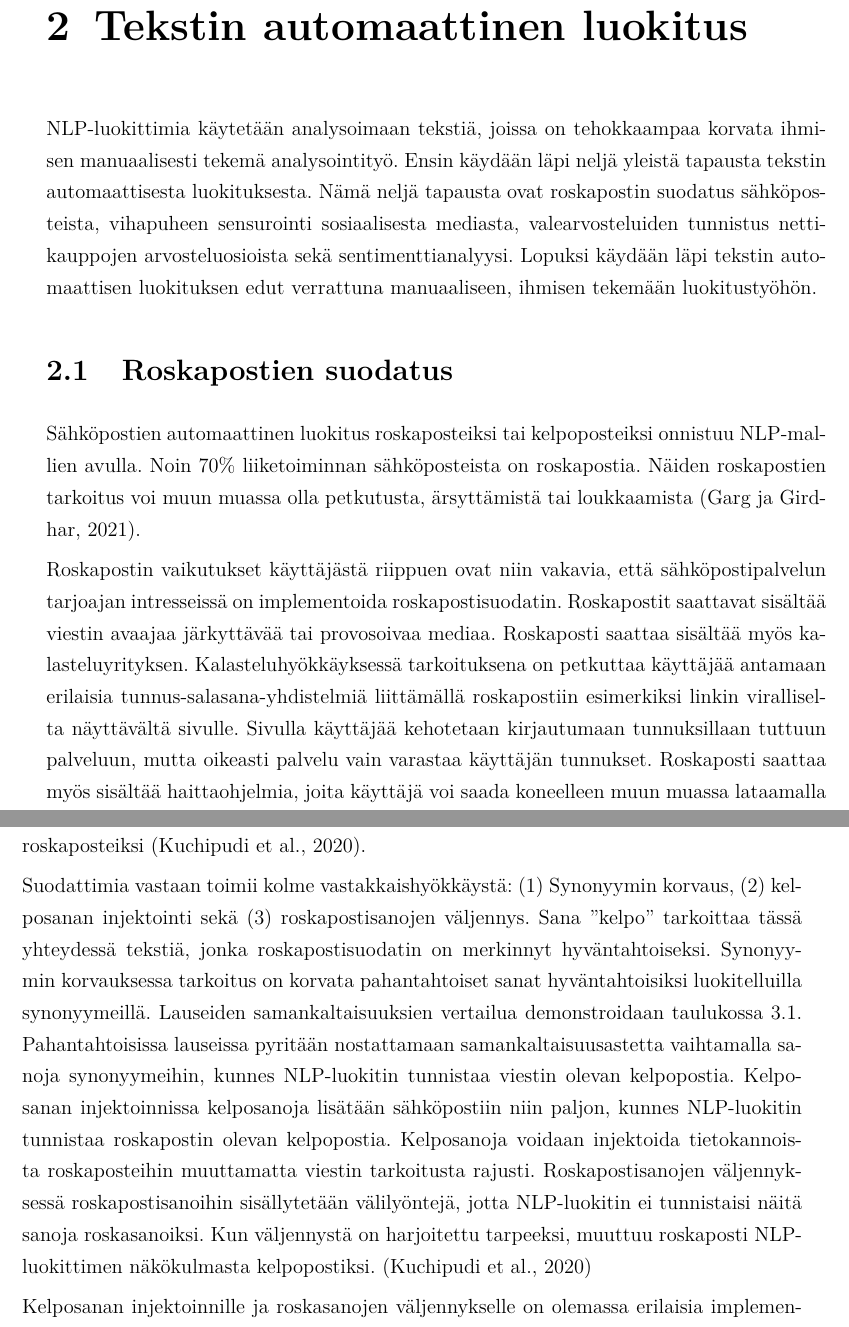
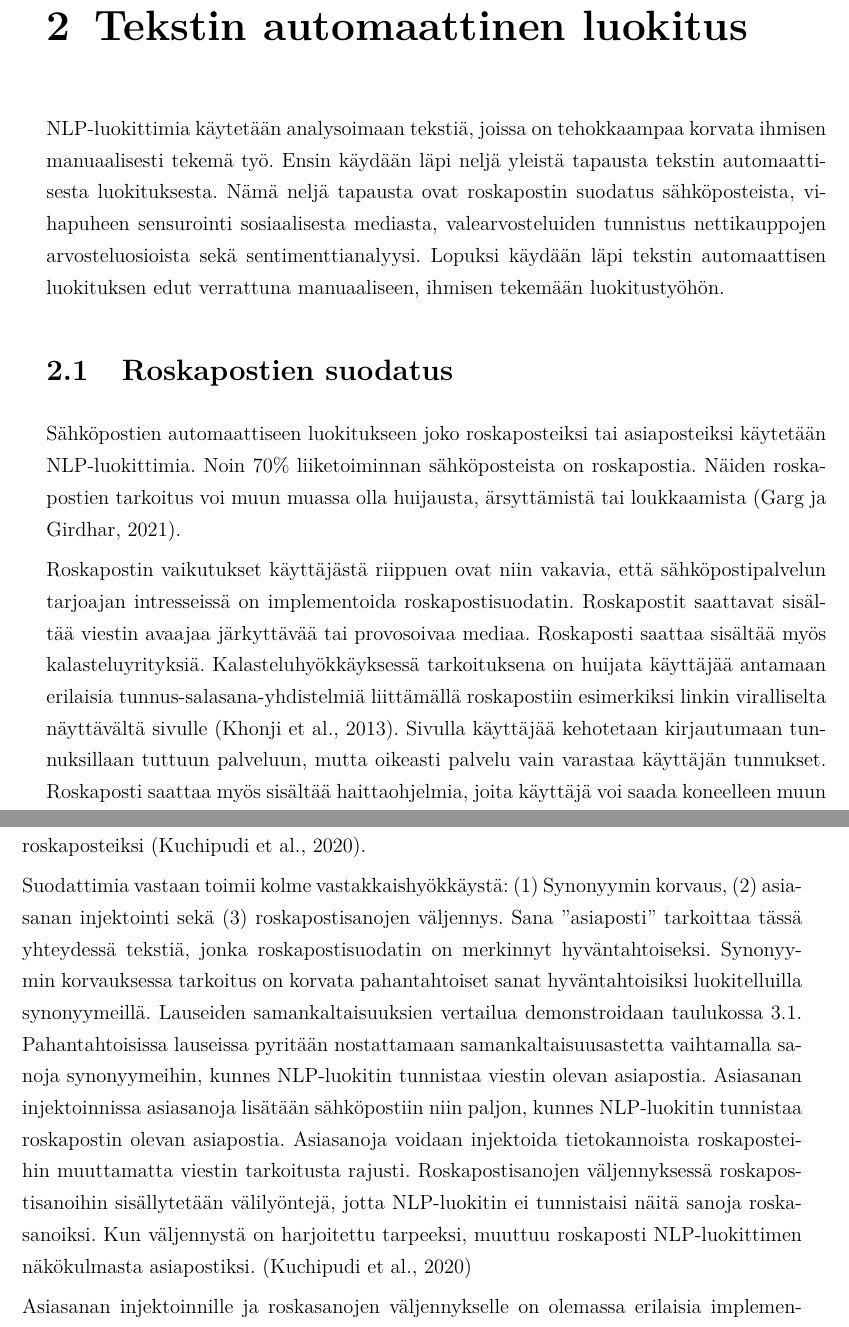
Before and after one commit to akirataguchi115/bscthesis, a LaTeX thesis (HY-CS-main.tex, which reads Ch.20_Methods.tex, Ch.30_Results.tex): two parts of pages 9 and 12 of 24, joined at a grey line, cut so that both start at the same text. Compiled offline with pdfLaTeX.

Commit message:
Fix methods

```diff
--- a/Ch.20_Methods.tex
+++ b/Ch.20_Methods.tex
@@ -1,12 +1,12 @@
 \chapter{Tekstin automaattinen luokitus\label{methods}}
 
-NLP-luokittimia käytetään analysoimaan tekstiä, joissa on tehokkaampaa korvata ihmisen manuaalisesti tekemä analysointityö. Ensin käydään läpi neljä yleistä tapausta tekstin automaattisesta luokituksesta. Nämä neljä tapausta ovat roskapostin suodatus sähköposteista, vihapuheen sensurointi sosiaalisesta mediasta, valearvosteluiden tunnistus nettikauppojen arvosteluosioista sekä sentimenttianalyysi. Lopuksi käydään läpi tekstin automaattisen luokituksen edut verrattuna manuaaliseen, ihmisen tekemään luokitustyöhön.
+NLP-luokittimia käytetään analysoimaan tekstiä, joissa on tehokkaampaa korvata ihmisen manuaalisesti tekemä työ. Ensin käydään läpi neljä yleistä tapausta tekstin automaattisesta luokituksesta. Nämä neljä tapausta ovat roskapostin suodatus sähköposteista, vihapuheen sensurointi sosiaalisesta mediasta, valearvosteluiden tunnistus nettikauppojen arvosteluosioista sekä sentimenttianalyysi. Lopuksi käydään läpi tekstin automaattisen luokituksen edut verrattuna manuaaliseen, ihmisen tekemään luokitustyöhön.
 
 \section{Roskapostien suodatus}
 
-Sähköpostien automaattinen luokitus roskaposteiksi tai kelpoposteiksi onnistuu NLP-mal\-lien avulla. Noin 70\% liiketoiminnan sähköposteista on roskapostia. Näiden roskapostien tarkoitus voi muun muassa olla petkutusta, ärsyttämistä tai loukkaamista \citep{spam}.
+Sähköpostien automaattiseen luokitukseen joko roskaposteiksi tai asiaposteiksi käytetään NLP-luokittimia. Noin 70\% liiketoiminnan sähköposteista on roskapostia. Näiden roskapostien tarkoitus voi muun muassa olla huijausta, ärsyttämistä tai loukkaamista \citep{spam}.
 
-Roskapostin vaikutukset käyttäjästä riippuen ovat niin vakavia, että sähköpostipalvelun tarjoajan intresseissä on implementoida roskapostisuodatin. Roskapostit saattavat sisältää viestin avaajaa järkyttävää tai provosoivaa mediaa. Roskaposti saattaa sisältää myös kalasteluyrityksen. Kalasteluhyökkäyksessä tarkoituksena on petkuttaa käyttäjää antamaan erilaisia tunnus-salasana-yhdistelmiä liittämällä roskapostiin esimerkiksi linkin viralliselta näyttävältä sivulle. Sivulla käyttäjää kehotetaan kirjautumaan tunnuksillaan tuttuun palveluun, mutta oikeasti palvelu vain varastaa käyttäjän tunnukset. Roskaposti saattaa myös sisältää haittaohjelmia, joita käyttäjä voi saada koneelleen muun muassa lataamalla ja suorittamalla sähköpostin tiedostoja tai vierailemalla pahantahtoisella sivustolla. Tämä pahantahtoinen sivusto usein sisältää koodia, joka hyväksikäyttää usein jotain selaimen haavoittuvaisuutta esimerkiksi asentaakseen tietokoneelle haittaohjelmia. Myös kiristysviestejä sekä sähköposteja eteenpäinlähettäviä haittaohjelmia kulkee roskapostien mukana, joita sähköpostipalvelun tarjoajat pyrkivät estämään roskapostisuodattimilla.
+Roskapostin vaikutukset käyttäjästä riippuen ovat niin vakavia, että sähköpostipalvelun tarjoajan intresseissä on implementoida roskapostisuodatin. Roskapostit saattavat sisältää viestin avaajaa järkyttävää tai provosoivaa mediaa. Roskaposti saattaa sisältää myös kalasteluyrityksiä. Kalasteluhyökkäyksessä tarkoituksena on huijata käyttäjää antamaan erilaisia tunnus-salasana-yhdistelmiä liittämällä roskapostiin esimerkiksi linkin viralliselta näyttävältä sivulle \citep{phishing}. Sivulla käyttäjää kehotetaan kirjautumaan tunnuksillaan tuttuun palveluun, mutta oikeasti palvelu vain varastaa käyttäjän tunnukset. Roskaposti saattaa myös sisältää haittaohjelmia, joita käyttäjä voi saada koneelleen muun muassa lataamalla ja suorittamalla sähköpostin tiedostoja tai vierailemalla pahantahtoisella sivustolla. Tämä pahantahtoinen sivusto usein sisältää koodia, joka hyväksikäyttää usein jotain selaimen haavoittuvaisuutta esimerkiksi asentaakseen tietokoneelle haittaohjelmia. Myös kiristysviestejä sekä sähköposteja eteenpäinlähettäviä haittaohjelmia kulkee roskapostien mukana, joita sähköpostipalvelun tarjoajat pyrkivät estämään roskapostisuodattimilla.
 
 \section{Vihapuheen sensurointi}
 
--- a/Ch.30_Results.tex
+++ b/Ch.30_Results.tex
@@ -5,9 +5,9 @@ NLP-luokittimia vastaan, jotka ovat automaattisen tekstin luokituksen keskiöss
 \section{Roskapostisuodatuksen ohitus}
 Vastakkaishyökkäyksiä voidaan käyttää sähköposteissa roskapostisuodattimien ohitukseen. Roskapostisuodattimet toimivat koulutettujen NLP-luokittimien mukaan. Nämä mallit merkkaavat vastaanotetut sähköpostit joko hyväntahtoisiksi tai pahantahtoisiksi, eli roskaposteiksi \citep{spamfilter}.
 
-Suodattimia vastaan toimii kolme vastakkaishyökkäystä: (1) Synonyymin korvaus, (2) kelposanan injektointi sekä (3) roskapostisanojen väljennys. Sana ''kelpo'' tarkoittaa tässä yhteydessä tekstiä, jonka roskapostisuodatin on merkinnyt hyväntahtoiseksi. Synonyymin korvauksessa tarkoitus on korvata pahantahtoiset sanat hyväntahtoisiksi luokitelluilla synonyymeillä. Lauseiden samankaltaisuuksien vertailua demonstroidaan taulukossa 3.1. Pahantahtoisissa lauseissa pyritään nostattamaan samankaltaisuusastetta vaihtamalla sanoja synonyymeihin, kunnes NLP-luokitin tunnistaa viestin olevan kelpopostia. Kelposanan injektoinnissa kelposanoja lisätään sähköpostiin niin paljon, kunnes NLP-luokitin tunnistaa roskapostin olevan kelpopostia. Kelposanoja voidaan injektoida tietokannoista roskaposteihin muuttamatta viestin tarkoitusta rajusti. Roskapostisanojen väljennyksessä roskapostisanoihin sisällytetään välilyöntejä, jotta NLP-luokitin ei tunnistaisi näitä sanoja roskasanoiksi. Kun väljennystä on harjoitettu tarpeeksi, muuttuu roskaposti NLP-luokittimen näkökulmasta kelpopostiksi. \citep{spamfilter}
+Suodattimia vastaan toimii kolme vastakkaishyökkäystä: (1) Synonyymin korvaus, (2) asiasanan injektointi sekä (3) roskapostisanojen väljennys. Sana ''asiaposti'' tarkoittaa tässä yhteydessä tekstiä, jonka roskapostisuodatin on merkinnyt hyväntahtoiseksi. Synonyymin korvauksessa tarkoitus on korvata pahantahtoiset sanat hyväntahtoisiksi luokitelluilla synonyymeillä. Lauseiden samankaltaisuuksien vertailua demonstroidaan taulukossa 3.1. Pahantahtoisissa lauseissa pyritään nostattamaan samankaltaisuusastetta vaihtamalla sanoja synonyymeihin, kunnes NLP-luokitin tunnistaa viestin olevan asiapostia. Asiasanan injektoinnissa asiasanoja lisätään sähköpostiin niin paljon, kunnes NLP-luokitin tunnistaa roskapostin olevan asiapostia. Asiasanoja voidaan injektoida tietokannoista roskaposteihin muuttamatta viestin tarkoitusta rajusti. Roskapostisanojen väljennyksessä roskapostisanoihin sisällytetään välilyöntejä, jotta NLP-luokitin ei tunnistaisi näitä sanoja roskasanoiksi. Kun väljennystä on harjoitettu tarpeeksi, muuttuu roskaposti NLP-luokittimen näkökulmasta asiapostiksi. \citep{spamfilter}
 
-Kelposanan injektoinnille ja roskasanojen väljennykselle on olemassa erilaisia implementaatioita. Seuraavissa alaluvuissa tutustutaan ladontapohjaisiin vastakkaishyökkäyksiin. Muun muassa näitä hyökkäysmetodeita voidaan käyttää kahdessa aiemmin mainitussa roskapostisuodattimeen kohdistetussa hyökkäyksessä. Implementaatioita yhdistelemällä ja vaihtelemalla, saattaa NLP-luokittimen pahantahtoisuuden havaitseminen heikentyä entisestään, taaten hyökkääjälle varmemman onnistumisen.
+Asiasanan injektoinnille ja roskasanojen väljennykselle on olemassa erilaisia implementaatioita. Seuraavissa alaluvuissa tutustutaan ladontapohjaisiin vastakkaishyökkäyksiin. Muun muassa näitä hyökkäysmetodeita voidaan käyttää kahdessa aiemmin mainitussa roskapostisuodattimeen kohdistetussa hyökkäyksessä. Implementaatioita yhdistelemällä ja vaihtelemalla, saattaa NLP-luokittimen pahantahtoisuuden havaitseminen heikentyä entisestään, taaten hyökkääjälle varmemman onnistumisen.
 
 \begin{table}[t]
   \begin{tabularx}{\textwidth}{| >{\raggedright\arraybackslash}X | l | c |}
```
Also changed, not shown: bibliography.bib (+10 -0 lines), HY-CS-main.pdf, Ch.20_Methods.tex (2 more changed lines), Ch.30_Results.tex (2 more changed lines).
